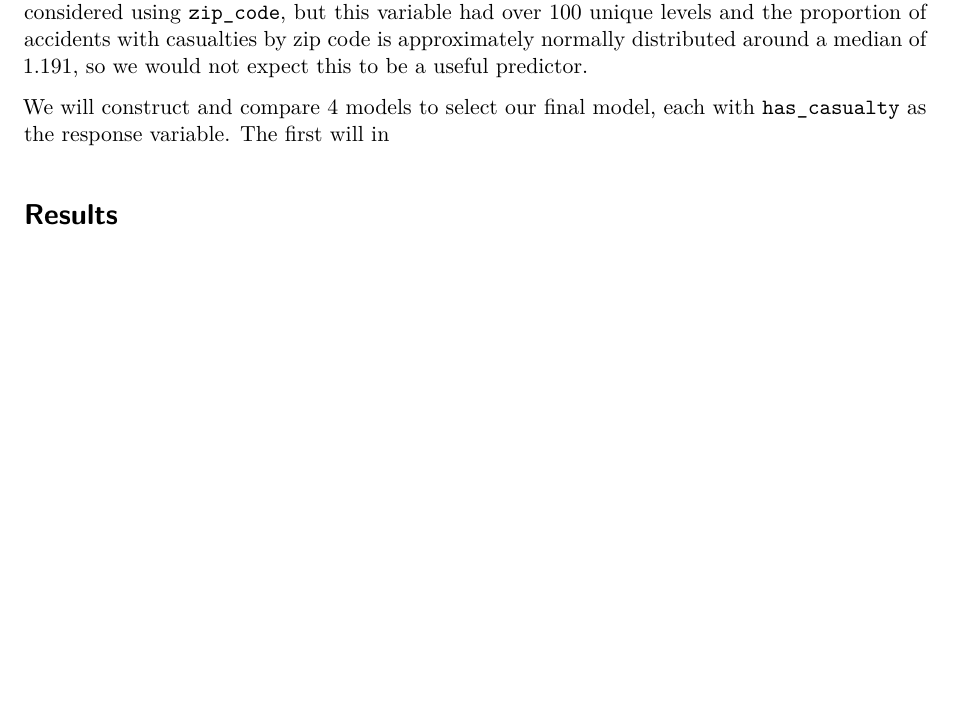
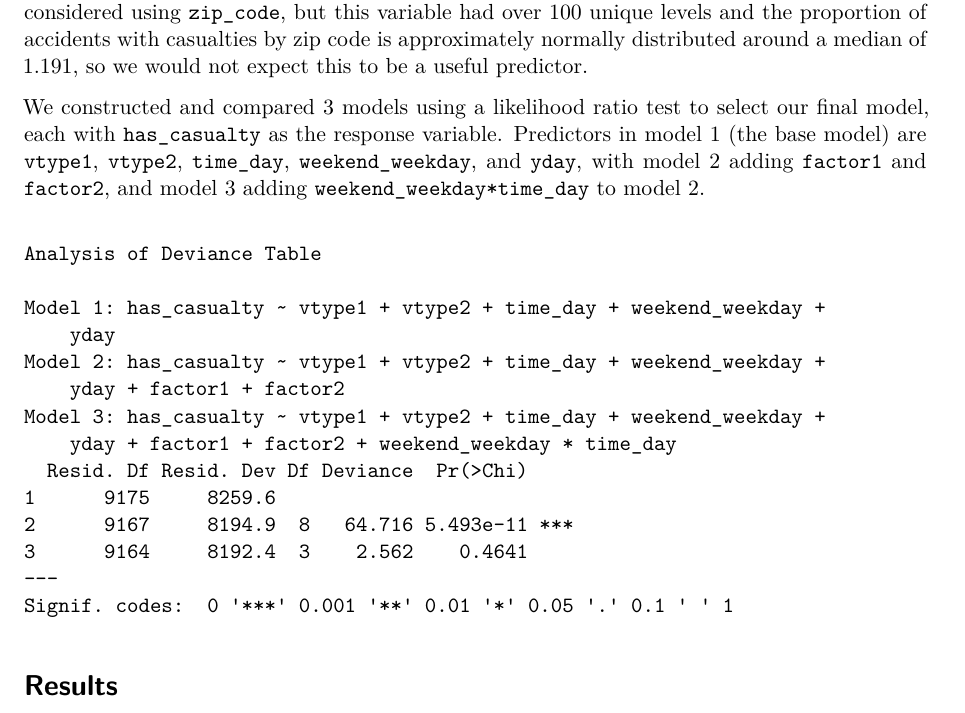
Before and after one commit to MitchellHarrison/sta210-crashes-final, a Quarto document (project.qmd): part of page 6 of 8 before the commit and part of page 6 of 9 after it, cut so that both start at the same text, the shorter picture padded with empty space. Rendered offline with R 4.5, knitr and Pandoc in place of Quarto, then LaTeX, with nearby package versions; common packages that the code uses without loading them are loaded.

Commit message:
Adding model testing.

````diff
--- a/project.qmd
+++ b/project.qmd
@@ -443,7 +444,29 @@ We are very interested in the time status of MVCs and how that may affect casual
 
 We hoped to include `borough` as a predictor but could not due to high missingness. We also considered using `zip_code`, but this variable had over 100 unique levels and the proportion of accidents with casualties by zip code is approximately normally distributed around a median of 1.191, so we would not expect this to be a useful predictor.
 
-We will construct and compare 4 models to select our final model, each with `has_casualty` as the response variable. The first will in
+We constructed and compared 3 models using a likelihood ratio test to select our final model, each with `has_casualty` as the response variable. Predictors in model 1 (the base model) are `vtype1`, `vtype2`, `time_day`, `weekend_weekday`, and `yday`, with model 2 adding `factor1` and `factor2`, and model 3 adding `weekend_weekday*time_day` to model 2.
+
+```{r}
+#| label: likelihoodratio
+# base model
+model_base <- glm(has_casualty ~ vtype1 + vtype2 + time_day +
+                    weekend_weekday + yday,
+              data = crashes, family = "binomial")
+
+# model 2: add `factor1` and `factor2`
+model_2 <- glm(has_casualty ~ vtype1 + vtype2 + time_day + weekend_weekday +
+                 yday + factor1 + factor2,
+              data = crashes, family = "binomial")
+
+# model 2: add `weekend_weekday*time_day`
+model_3 <- glm(has_casualty ~ vtype1 + vtype2 + time_day + weekend_weekday +
+                 yday + factor1 + factor2 + weekend_weekday*time_day,
+              data = crashes, family = "binomial")
+
+# Perform likelihood ratio test
+anova(model_base, model_2, model_3, test = "Chisq")
+
+```
 
 # Results
 
````
Also changed, not shown: project.pdf, project.qmd (3 more changed lines).
